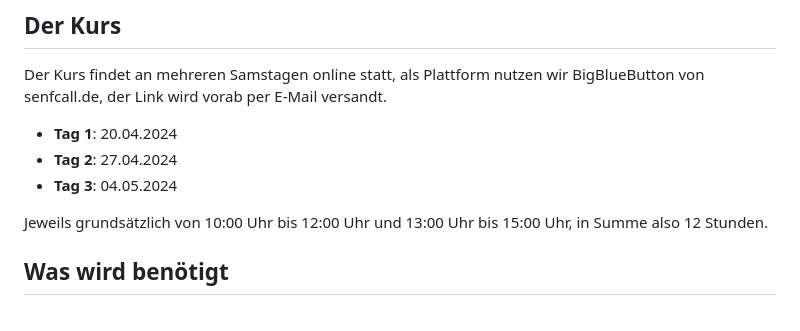
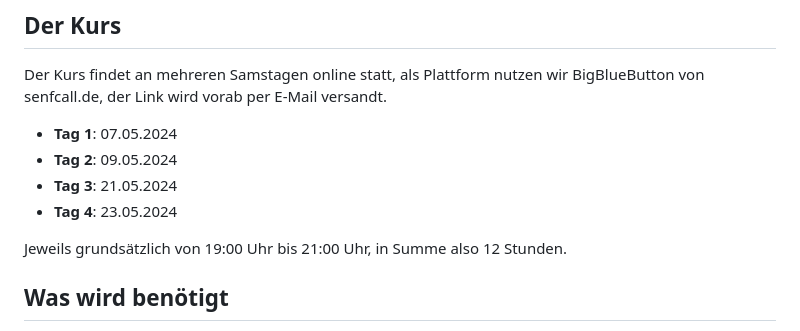
Before and after one commit to UweZiegenhagen/FUH-LaTeX-2024-1, a Markdown page: README.md, the part around the change. Rendered like a GitHub page.

```diff
--- a/README.md
+++ b/README.md
@@ -23,11 +23,12 @@ vorzugsweise in ein privates Repo da ich gern Wildwuchs verhindern möchte.
 
 Der Kurs findet an mehreren Samstagen online statt, als Plattform nutzen wir BigBlueButton von senfcall.de, der Link wird vorab per E-Mail versandt.
 
-* **Tag 1**: 20.04.2024
-* **Tag 2**: 27.04.2024
-* **Tag 3**: 04.05.2024
+* **Tag 1**: 07.05.2024
+* **Tag 2**: 09.05.2024
+* **Tag 3**: 21.05.2024
+* **Tag 4**: 23.05.2024
 
-Jeweils grundsätzlich von 10:00 Uhr bis 12:00 Uhr und 13:00 Uhr bis 15:00 Uhr, in Summe also 12 Stunden.
+Jeweils grundsätzlich von 19:00 Uhr bis 21:00 Uhr, in Summe also 12 Stunden.
 
 ## Was wird benötigt
 
```
